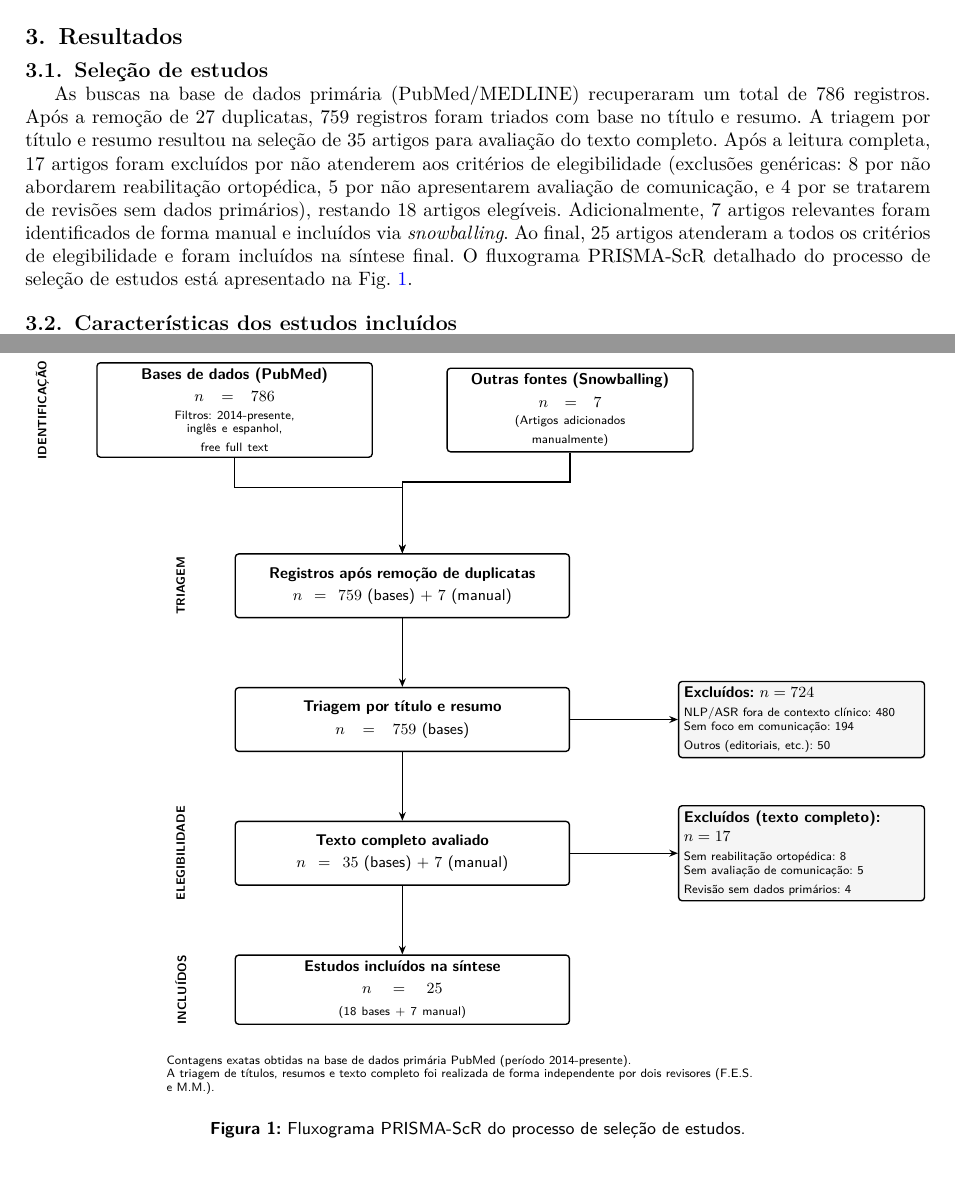
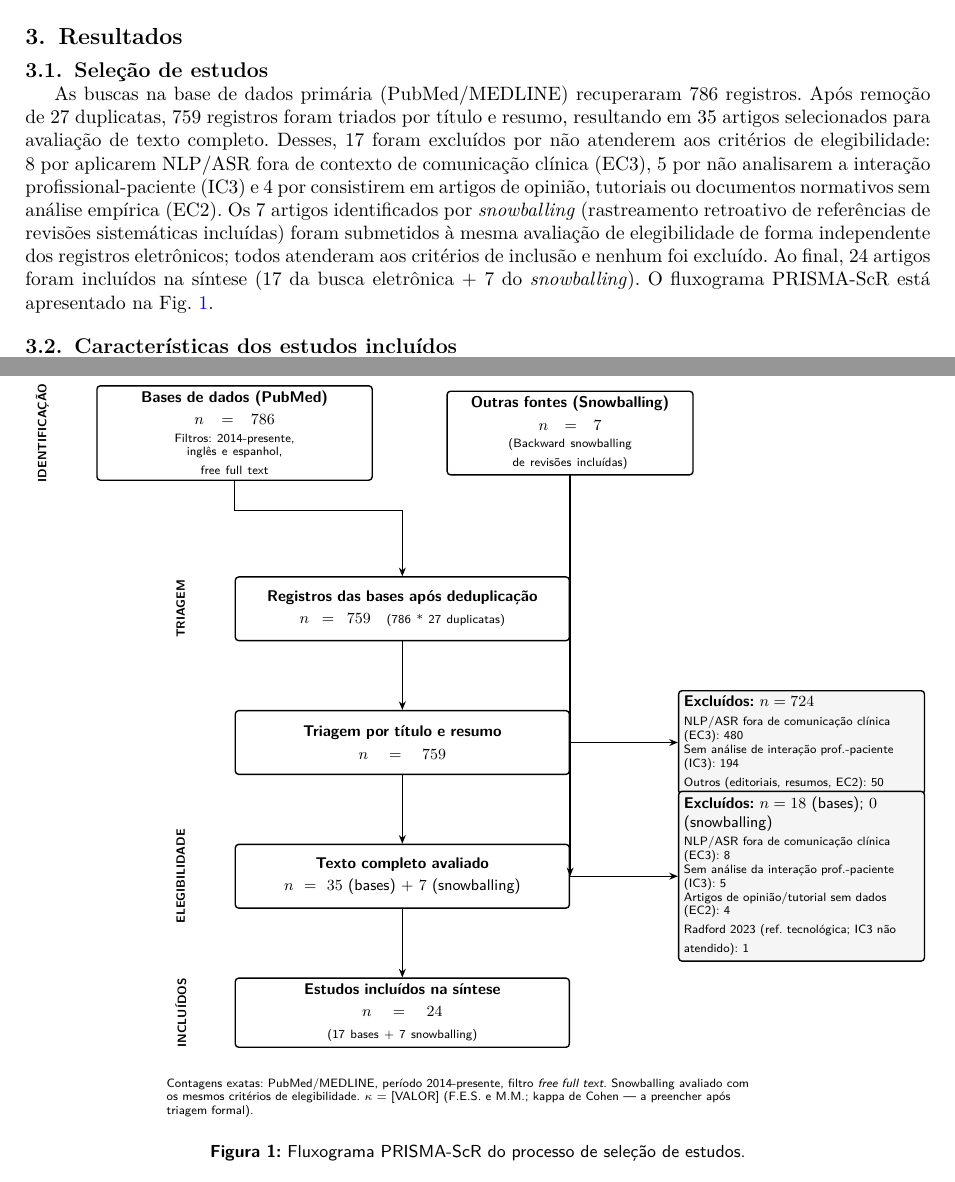
Before and after one commit to Parallax144/RevisaoSpeech, a LaTeX paper (artigo/main.tex, which reads artigo/prisma_flow.tex): two parts of pages 6 and 17 of 17, joined at a grey line, cut so that both start at the same text. Compiled offline with pdfLaTeX; a LaTeX package or settings file that is missing is left out.

Commit message:
Corrige metodologia pos-PR: remove Radford do corpus, ajusta PRISMA
- Remove Radford et al. 2023 (Whisper) do corpus: referencia tecnica
  que nao atende IC3 (analise de interacao profissional-paciente);
  mantem como \citep{Radford2023} no texto; n: 25 -> 24 (17+7)
- Recodifica S16-S25 para S16-S24 apos remocao; remove dagger de
  Aleksic 2017 (S10) e Kelley 2014 (S18) — ambos dentro de IC5 (>=2014)
- Atualiza nota de rodapé da tabela: mantem apenas nota de preprint (‡)
- Reescreve exclusoes no texto com codigos EC corretos (EC2/EC3/IC3),
  removendo "sem reabilitacao ortopedica" que contradiz o escopo geral
- Esclarece que snowballing bypassa triagem e entra direto na elegibilidade
- prisma_flow.tex: redireciona seta de otherbox para eligib (-|); separa
  bases de dados (triagem) de snowballing (elegibilidade); fixa excl2 com
  codigos EC; adiciona placeholder de kappa; remove header %% duplicado

Co-Authored-By: Claude Sonnet 4.6 <noreply@anthropic.com>

```diff
--- a/artigo/main.tex
+++ b/artigo/main.tex
@@ -428,7 +428,7 @@ dos quatro eixos temáticos definidos nos critérios de elegibilidade:
 \subsection{Seleção de estudos}
 % ---------------------------------------------------------------
 
-As buscas na base de dados primária (PubMed/MEDLINE) recuperaram um total de 786~registros. Após a remoção de 27~duplicatas, 759~registros foram triados com base no título e resumo. A triagem por título e resumo resultou na seleção de 35~artigos para avaliação do texto completo. Após a leitura completa, 17~artigos foram excluídos por não atenderem aos critérios de elegibilidade (exclusões genéricas: 8 por não abordarem reabilitação ortopédica, 5 por não apresentarem avaliação de comunicação, e 4 por se tratarem de revisões sem dados primários), restando 18~artigos elegíveis. Adicionalmente, 7~artigos relevantes foram identificados de forma manual e incluídos via \textit{snowballing}. Ao final, 25~artigos atenderam a todos os critérios de elegibilidade e foram incluídos na síntese final. O fluxograma PRISMA-ScR detalhado do processo de seleção de estudos está apresentado na Fig.~\ref{fig:prisma}.
+As buscas na base de dados primária (PubMed/MEDLINE) recuperaram 786~registros. Após remoção de 27~duplicatas, 759~registros foram triados por título e resumo, resultando em 35~artigos selecionados para avaliação de texto completo. Desses, 17~foram excluídos por não atenderem aos critérios de elegibilidade: 8~por aplicarem NLP/ASR fora de contexto de comunicação clínica (EC3), 5~por não analisarem a interação profissional-paciente (IC3) e 4~por consistirem em artigos de opinião, tutoriais ou documentos normativos sem análise empírica (EC2). Os 7~artigos identificados por \textit{snowballing} (rastreamento retroativo de referências de revisões sistemáticas incluídas) foram submetidos à mesma avaliação de elegibilidade de forma independente dos registros eletrônicos; todos atenderam aos critérios de inclusão e nenhum foi excluído. Ao final, 24~artigos foram incluídos na síntese (17~da busca eletrônica + 7~do \textit{snowballing}). O fluxograma PRISMA-ScR está apresentado na Fig.~\ref{fig:prisma}.
 
 \begin{figure}[h]
   \centering
--- a/artigo/prisma_flow.tex
+++ b/artigo/prisma_flow.tex
@@ -42,18 +43,17 @@
       right=1.5cm of dbbox] (otherbox) {
   \textbf{Outras fontes (Snowballing)}\\[2pt]
   $n = 7$\\[2pt]
-  {\scriptsize (Artigos adicionados\\
-    manualmente)}
+  {\scriptsize (Backward snowballing\\
+    de revisões incluídas)}
 };
 
 %% ================================================================
-%% FASE 2 — TRIAGEM
+%% FASE 2 — TRIAGEM (somente registros das bases)
 %% ================================================================
-%% Centro entre as duas caixas de identificação
 \coordinate (midid) at ($(dbbox.south)!0.5!(otherbox.south)$);
 
 \node[mbox, below=2.0cm of midid, anchor=north] (dedup) {
-  \textbf{Registros após remoção de duplicatas}\\[2pt]
-  $n = 759$ (bases) + $7$ (manual)
+  \textbf{Registros das bases após deduplicação}\\[2pt]
+  $n = 759$\quad{\scriptsize (786 $-$ 27 duplicatas)}
 };
 
@@ -63,7 +62,7 @@
 
 \node[mbox, below=1.4cm of dedup] (screen) {
   \textbf{Triagem por título e resumo}\\[2pt]
-  $n = 759$ (bases)
+  $n = 759$
 };
 
 \draw[arr] (dedup) -- (screen);
@@ -71,9 +70,9 @@
 \node[ebox, right=2.2cm of screen] (excl1) {
   \textbf{Excluídos:} $n = 724$\\[3pt]
   {\scriptsize
-    NLP/ASR fora de contexto clínico: 480\\
-    Sem foco em comunicação: 194\\
-    Outros (editoriais, etc.): 50
+    NLP/ASR fora de comunicação clínica (EC3): 480\\
+    Sem análise de interação prof.-paciente (IC3): 194\\
+    Outros (editoriais, resumos, EC2): 50
   }
 };
 
@@ -84,7 +83,7 @@
 %% ================================================================
 \node[mbox, below=1.4cm of screen] (eligib) {
   \textbf{Texto completo avaliado}\\[2pt]
-  $n = 35$ (bases) + $7$ (manual)
+  $n = 35$ (bases) $+$ $7$ (snowballing)
 };
 
 \draw[arr] (screen) -- (eligib);
@@ -92,9 +94,10 @@
 \node[ebox, right=2.2cm of eligib] (excl2) {
-  \textbf{Excluídos (texto completo):} $n = 17$\\[3pt]
+  \textbf{Excluídos:} $n = 18$ (bases); $0$ (snowballing)\\[3pt]
   {\scriptsize
-    Sem reabilitação ortopédica: 8\\
-    Sem avaliação de comunicação: 5\\
-    Revisão sem dados primários: 4
+    NLP/ASR fora de comunicação clínica (EC3): 8\\
+    Sem análise da interação prof.-paciente (IC3): 5\\
+    Artigos de opinião/tutorial sem dados (EC2): 4\\
+    Radford 2023 (ref.\ tecnológica; IC3 não atendido): 1
   }
 };
 
@@ -105,8 +108,8 @@
 %% ================================================================
 \node[mbox, below=1.4cm of eligib] (included) {
   \textbf{Estudos incluídos na síntese}\\[2pt]
-  $n = 25$\\[2pt]
-  {\scriptsize (18 bases + 7 manual)}
+  $n = 24$\\[2pt]
+  {\scriptsize (17 bases + 7 snowballing)}
 };
 
 \draw[arr] (eligib) -- (included);
@@ -125,8 +128,9 @@
 %% ================================================================
 \node[font=\scriptsize, anchor=north west, text width=12cm]
   at ($(included.south west) + (-1.5cm, -0.5cm)$) {%
-  Contagens exatas obtidas na base de dados primária PubMed (período 2014-presente). \\
-  A triagem de títulos, resumos e texto completo foi realizada de forma independente por dois revisores (F.E.S.\ e M.M.).
+  Contagens exatas: PubMed/MEDLINE, período 2014-presente, filtro \textit{free full text}.
+  Snowballing avaliado com os mesmos critérios de elegibilidade.
+  $\kappa$ = [VALOR] (F.E.S.\ e M.M.; kappa de Cohen — a preencher após triagem formal).
 };
 
 \end{tikzpicture}
```
Also changed, not shown: artigo/main.tex (28 more changed lines), artigo/prisma_flow.tex (15 more changed lines).
